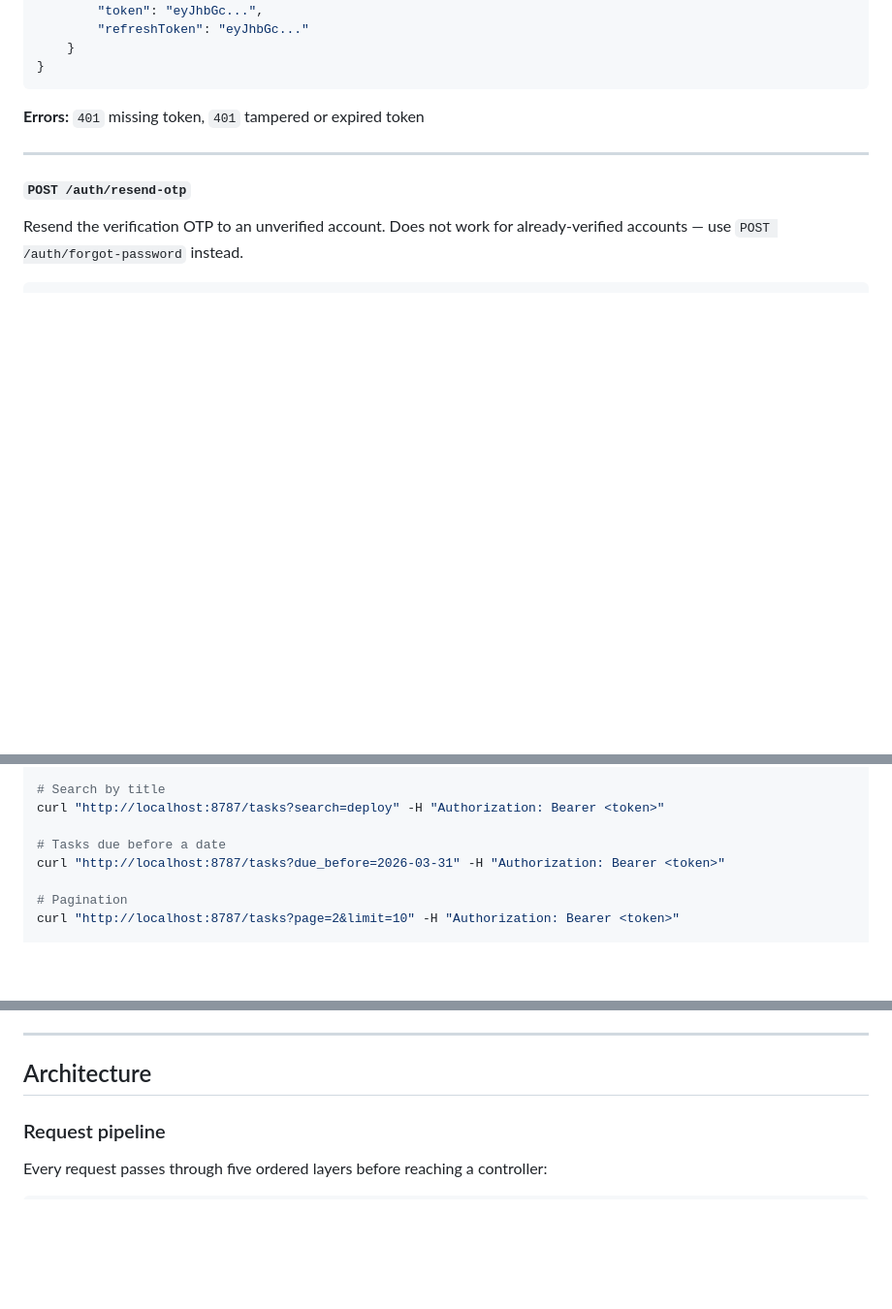
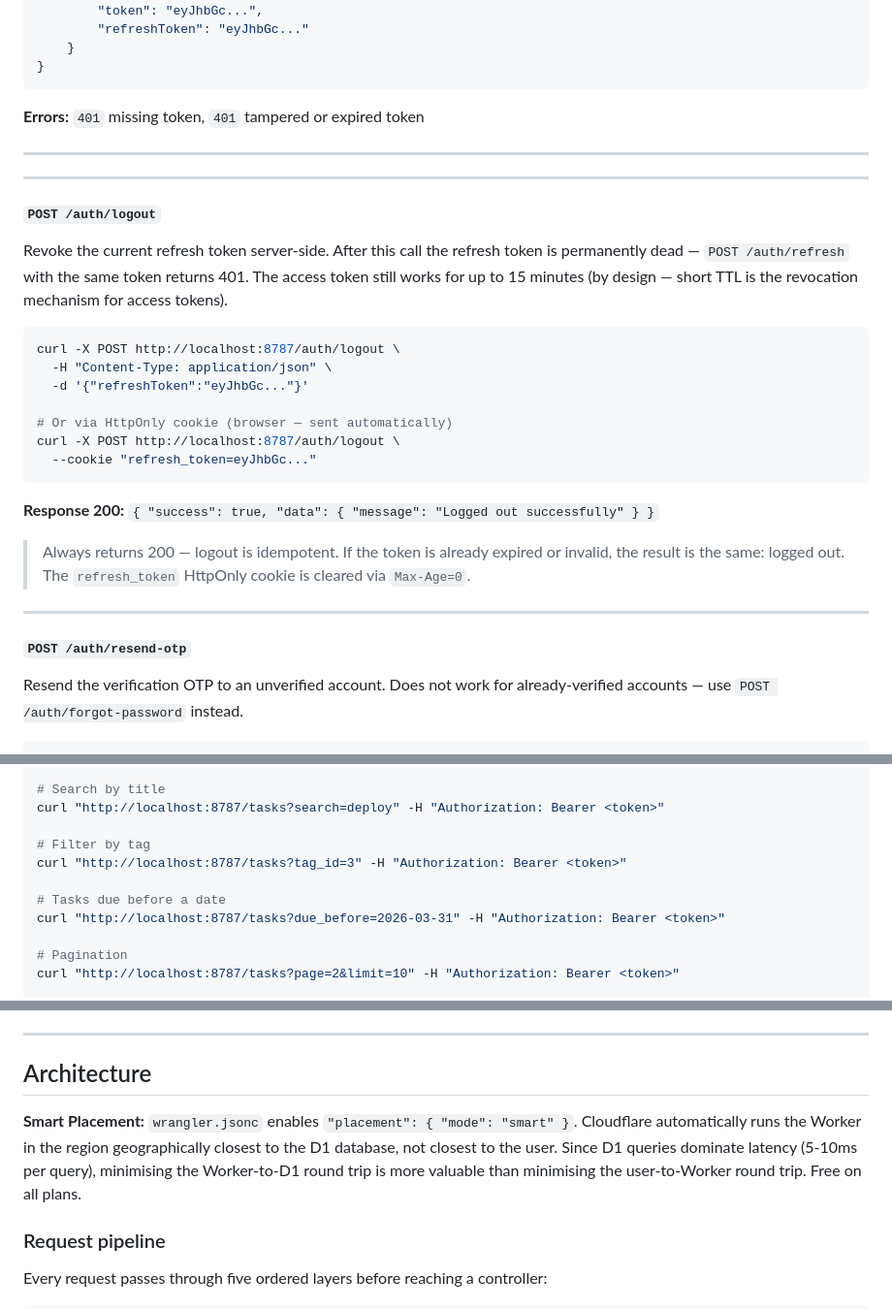
Before and after one commit to akash-kothapalli/cloudflare-task-manager, a Markdown page: README.md, 3 parts joined by grey strips. Shown at 97% size. Rendered like a GitHub page; blank space fills up the shorter version.

````diff
--- a/README.md
+++ b/README.md
@@ -376,6 +403,32 @@ curl -X POST http://localhost:8787/auth/refresh \
 
 ---
 
+---
+
+#### `POST /auth/logout`
+
+Revoke the current refresh token server-side. After this call the refresh
+token is permanently dead — `POST /auth/refresh` with the same token returns 401.
+The access token still works for up to 15 minutes (by design — short TTL is
+the revocation mechanism for access tokens).
+
+```bash
+curl -X POST http://localhost:8787/auth/logout \
+  -H "Content-Type: application/json" \
+  -d '{"refreshToken":"eyJhbGc..."}'
+
+# Or via HttpOnly cookie (browser — sent automatically)
+curl -X POST http://localhost:8787/auth/logout \
+  --cookie "refresh_token=eyJhbGc..."
+```
+
+**Response 200:** `{ "success": true, "data": { "message": "Logged out successfully" } }`
+
+> Always returns 200 — logout is idempotent. If the token is already expired
+> or invalid, the result is the same: logged out. The `refresh_token` HttpOnly
+> cookie is cleared via `Max-Age=0`.
+
+---
 #### `POST /auth/resend-otp`
 
 Resend the verification OTP to an unverified account. Does not work for already-verified accounts — use `POST /auth/forgot-password` instead.
@@ -411,6 +464,9 @@ curl "http://localhost:8787/tasks?priority=high" -H "Authorization: Bearer <toke
 # Search by title
 curl "http://localhost:8787/tasks?search=deploy" -H "Authorization: Bearer <token>"
 
+# Filter by tag
+curl "http://localhost:8787/tasks?tag_id=3" -H "Authorization: Bearer <token>"
+
 # Tasks due before a date
 curl "http://localhost:8787/tasks?due_before=2026-03-31" -H "Authorization: Bearer <token>"
 
@@ -663,6 +720,14 @@ Update the Live URL at the top of this README with your actual `workers.dev` URL
 
 ## Architecture
 
+**Smart Placement:**
+`wrangler.jsonc` enables `"placement": { "mode": "smart" }`. Cloudflare
+automatically runs the Worker in the region geographically closest to the
+D1 database, not closest to the user. Since D1 queries dominate latency
+(5-10ms per query), minimising the Worker-to-D1 round trip is more valuable
+than minimising the user-to-Worker round trip. Free on all plans.
+
+
 ### Request pipeline
 
 Every request passes through five ordered layers before reaching a controller:
````
Also changed, not shown: other parts of README.md (+75 -13 lines).
